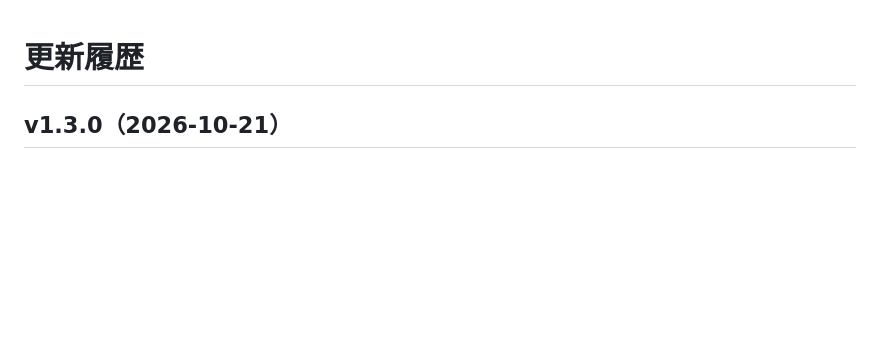
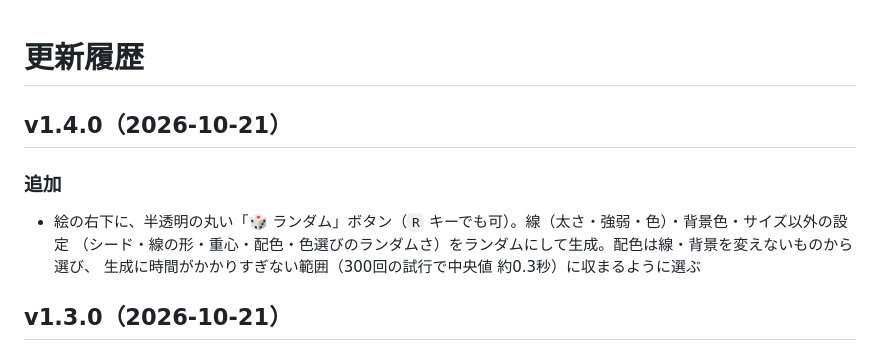
Before and after one commit to mulong-app/region-fill, a Markdown page: CHANGELOG.md, the part around the change. Rendered like a GitHub page; blank space fills up the shorter version.

Commit message:
v1.4.0: 半透明の丸いランダムボタン（線・背景・サイズ以外をランダムに）
Co-Authored-By: Claude Opus 5.5 <noreply@anthropic.com>
Claude-Session: https://claude.ai/code/session_0184y75151MoeviqKCCLNp9Z

```diff
--- a/CHANGELOG.md
+++ b/CHANGELOG.md
@@ -1,4 +1,11 @@
 # 更新履歴
+
+## v1.4.0（2026-10-21）
+
+### 追加
+- 絵の右下に、半透明の丸い「🎲 ランダム」ボタン（`R` キーでも可）。線（太さ・強弱・色）・背景色・サイズ以外の設定
+  （シード・線の形・重心・配色・色選びのランダムさ）をランダムにして生成。配色は線・背景を変えないものから選び、
+  生成に時間がかかりすぎない範囲（300回の試行で中央値 約0.3秒）に収まるように選ぶ
 
 ## v1.3.0（2026-10-21）
 
```
Also changed, not shown: README.md (+4 -3 lines), docs/gui.png, docs/mobile.png, 3 other files.
